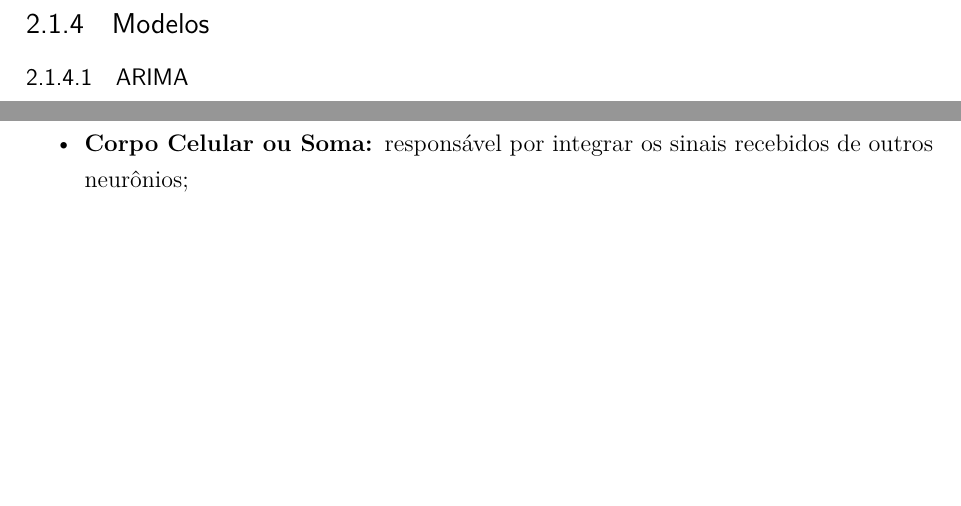
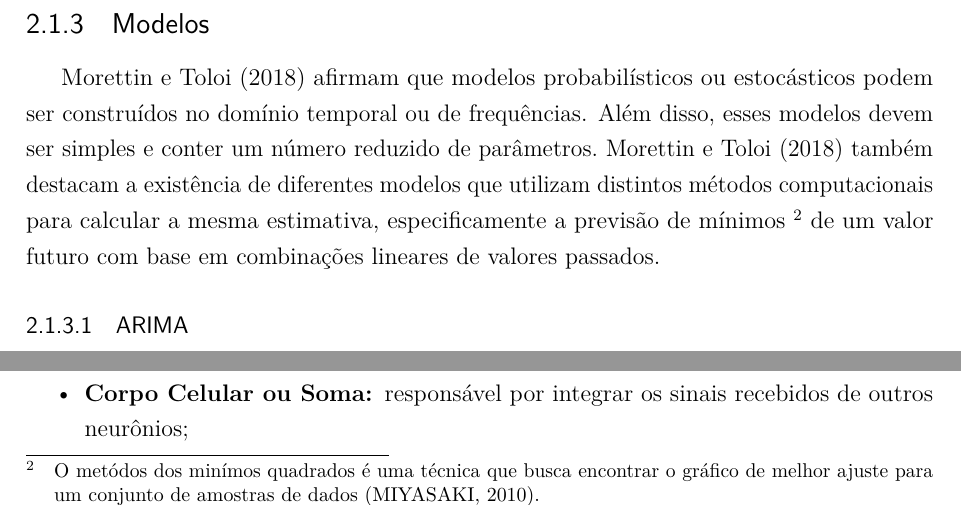
Before and after one commit to lusgaoliveira/TCC, a LaTeX thesis (main.tex, which reads conteudo/2-Fundamentacao.tex): two parts of page 16 of 28, joined at a grey line, cut so that both start at the same text, the shorter picture padded with empty space. Compiled offline with pdfLaTeX.

Commit message:
feat: adiciona introdução sobre modelos (sr)

```diff
--- a/conteudo/2-Fundamentacao.tex
+++ b/conteudo/2-Fundamentacao.tex
@@ -76,6 +76,13 @@ entendimento e progresso deste trabalho.
 
 
     \subsection{Modelos}
+    \citeonline{morettin2018} afirmam que modelos probabilísticos ou estocásticos podem ser construídos no
+    domínio temporal ou de frequências. Além disso, esses modelos devem ser simples e conter um número
+    reduzido de parâmetros.~\citeonline{morettin2018} também destacam a existência de diferentes modelos que
+    utilizam distintos métodos computacionais para calcular a mesma estimativa, especificamente a previsão de
+    mínimos~\footnote{O metódos dos minímos quadrados é uma técnica que busca encontrar o gráfico de melhor
+    ajuste para um conjunto de amostras de dados~\cite{miyasaki2010}.} de um valor futuro com base em
+    combinações lineares de valores passados.
         \subsubsection{ARIMA}
         \subsubsection{SARIMA}
 
```
Also changed, not shown: referencias.bib (+10 -0 lines), main.pdf, conteudo/2-Fundamentacao.tex (2 more changed lines).
